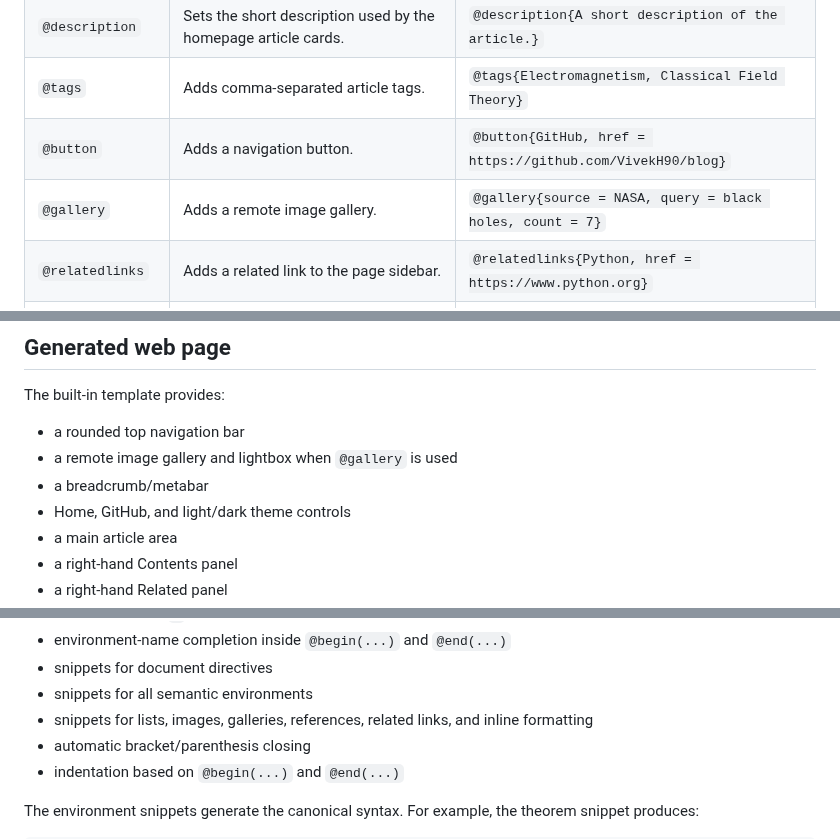
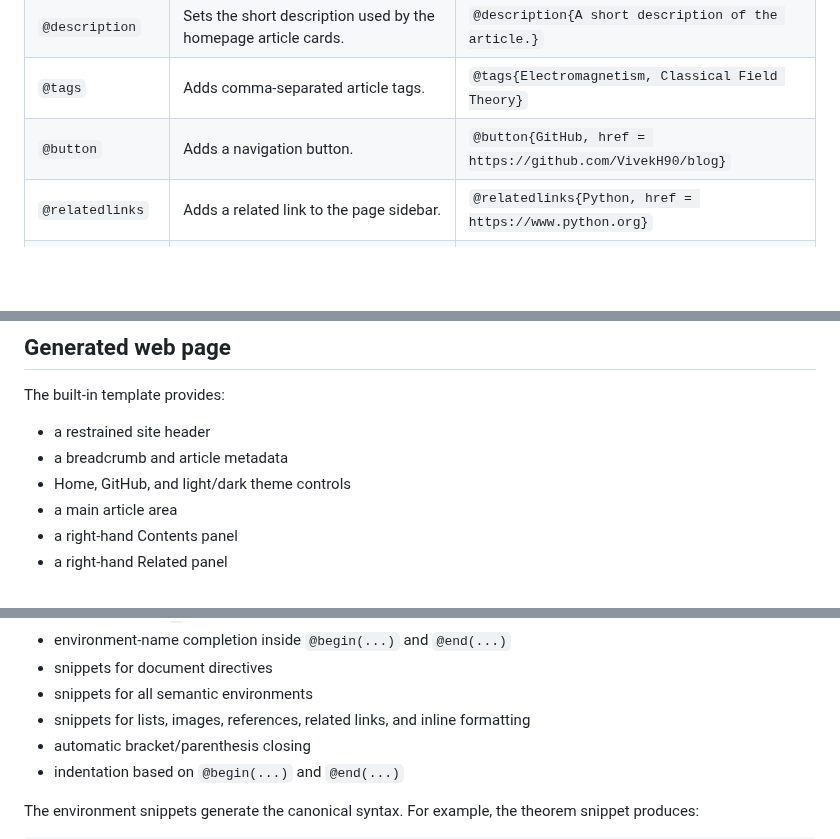
Before and after one commit to VivekH90/mark-two, a Markdown page: README.md, 3 parts joined by grey strips. Rendered like a GitHub page; blank space fills up the shorter version.

```diff
--- a/README.md
+++ b/README.md
@@ -162,7 +162,6 @@ Common document-level directives are:
 | `@description` | Sets the short description used by the homepage article cards. | `@description{A short description of the article.}` |
 | `@tags` | Adds comma-separated article tags. | `@tags{Electromagnetism, Classical Field Theory}` |
 | `@button` | Adds a navigation button. | `@button{GitHub, href = https://github.com/VivekH90/blog}` |
-| `@gallery` | Adds a remote image gallery. | `@gallery{source = NASA, query = black holes, count = 7}` |
 | `@relatedlinks` | Adds a related link to the page sidebar. | `@relatedlinks{Python, href = https://www.python.org}` |
 | `@relatedlink` | Alias for `@relatedlinks`. | `@relatedlink{Python, href = https://www.python.org}` |
 
@@ -537,9 +450,8 @@ The compiler resolves image metadata and keeps the resulting remote image URLs i
 
 The built-in template provides:
 
-- a rounded top navigation bar
-- a remote image gallery and lightbox when `@gallery` is used
-- a breadcrumb/metabar
+- a restrained site header
+- a breadcrumb and article metadata
 - Home, GitHub, and light/dark theme controls
 - a main article area
 - a right-hand Contents panel
@@ -564,7 +476,7 @@ It provides:
 - environment-name completion inside `@begin(...)` and `@end(...)`
 - snippets for document directives
 - snippets for all semantic environments
-- snippets for lists, images, galleries, references, related links, and inline formatting
+- snippets for lists, images, references, related links, and inline formatting
 - automatic bracket/parenthesis closing
 - indentation based on `@begin(...)` and `@end(...)`
 
```
Also changed, not shown: other parts of README.md (+0 -86 lines).
